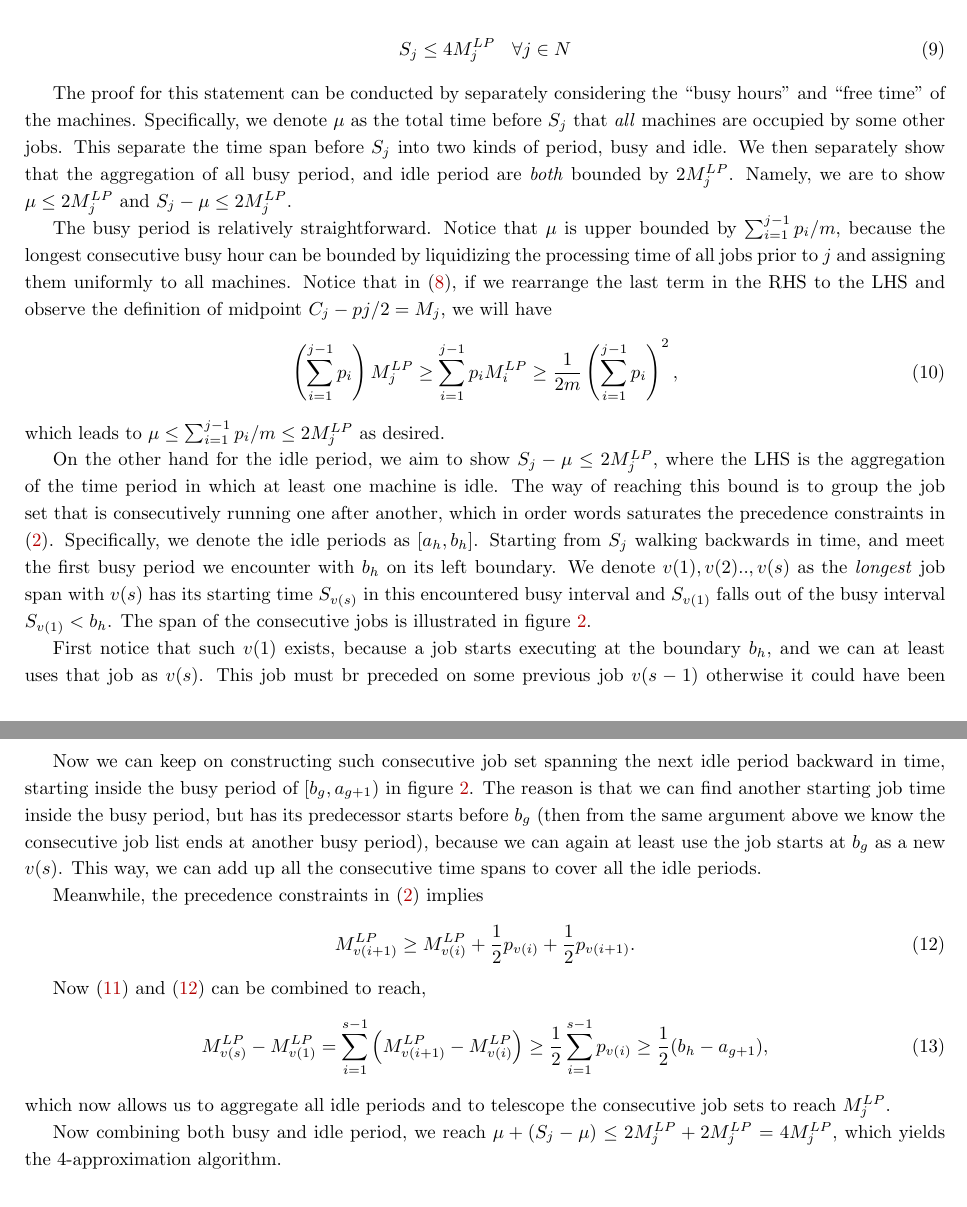
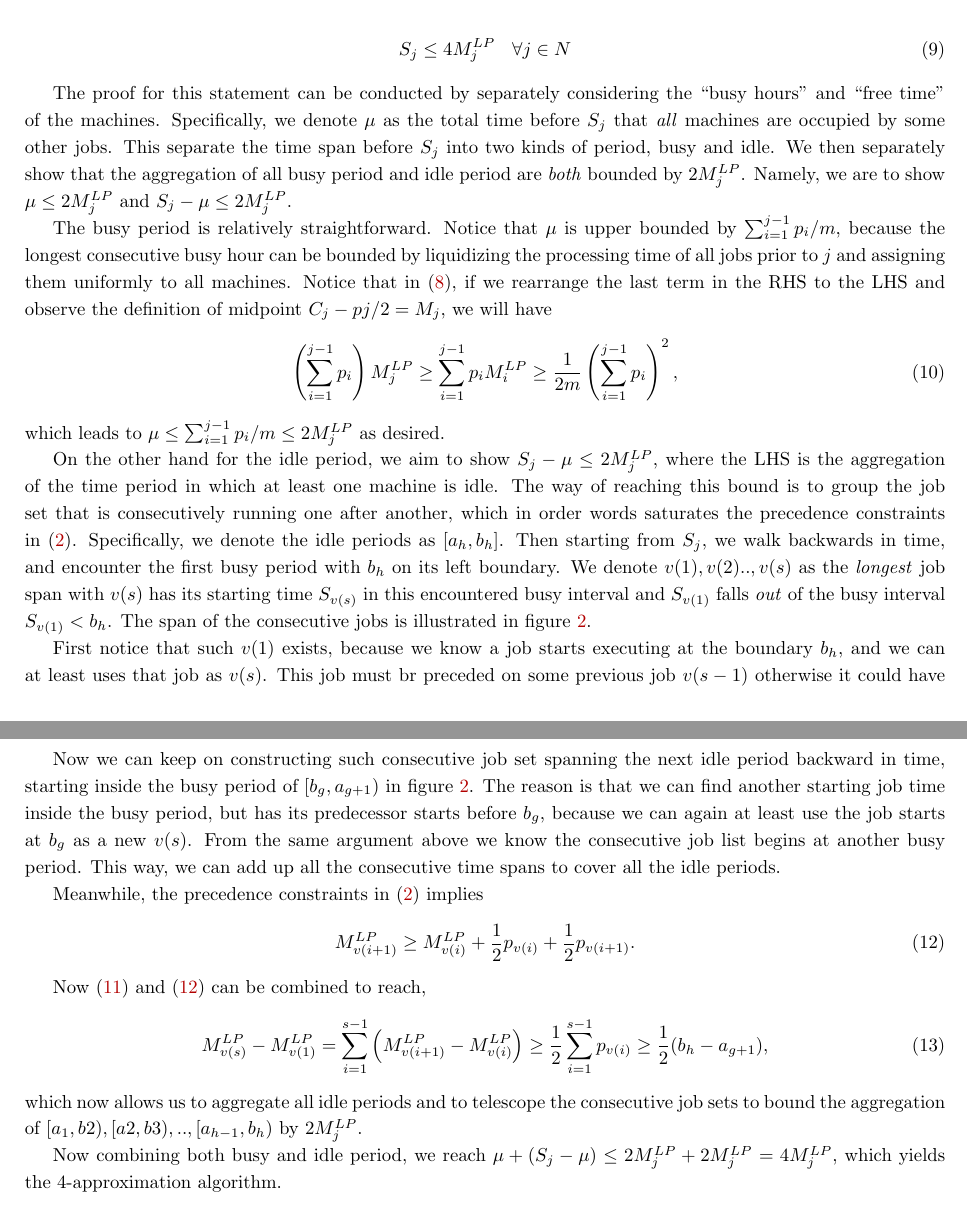
Before and after one commit to hongzimao/6.854, a LaTeX document (project/report/report.tex, which reads project/report/lpr.tex): two parts of pages 5 and 6 of 10, joined at a grey line, cut so that both start at the same text. Compiled offline with pdfLaTeX.

Commit message:
update writing

```diff
--- a/project/report/lpr.tex
+++ b/project/report/lpr.tex
@@ -52,7 +52,7 @@ Instead of sorting the job based on completion time solution in LP relaxation, w
 S_j \leq 4 M^{LP}_j \:\:\:\: \forall j \in N
 \end{align}
 
-The proof for this statement can be conducted by separately considering the ``busy hours" and ``free time'' of the machines. Specifically, we denote $\mu$ as the total time before $S_j$ that \emph{all} machines are occupied by some other jobs. This separate the time span before $S_j$ into two kinds of period, busy and idle. We then separately show that the aggregation of all busy period, and idle period are \emph{both} bounded by $2M^{LP}_j$. Namely, we are to show $\mu \leq 2 M^{LP}_j$ and  $S_j - \mu \leq 2 M^{LP}_j$.
+The proof for this statement can be conducted by separately considering the ``busy hours" and ``free time'' of the machines. Specifically, we denote $\mu$ as the total time before $S_j$ that \emph{all} machines are occupied by some other jobs. This separate the time span before $S_j$ into two kinds of period, busy and idle. We then separately show that the aggregation of all busy period and idle period are \emph{both} bounded by $2M^{LP}_j$. Namely, we are to show $\mu \leq 2 M^{LP}_j$ and  $S_j - \mu \leq 2 M^{LP}_j$.
 
 The busy period is relatively straightforward. Notice that $\mu$ is upper bounded by $\sum_{i=1}^{j-1} p_i /m$, because the longest consecutive busy hour can be bounded by liquidizing the processing time of all jobs prior to $j$ and assigning them uniformly to all machines. Notice that in \eqref{eq:ch}, if we rearrange the last term in the RHS to the LHS and observe the definition of midpoint $C_j-pj/2 = M_j$, we will have
 \begin{align}
@@ -67,14 +67,14 @@ which leads to $\mu \leq \sum_{i=1}^{j-1} p_i /m \leq 2 M^{LP}_j$ as desired.
 	\label{fig:4-approx}
 \end{figure}
 
-On the other hand for the idle period, we aim to show $S_j - \mu \leq 2 M^{LP}_j$, where the LHS is the aggregation of the time period in which at least one machine is idle. The way of reaching this bound is to group the job set that is consecutively running one after another, which in order words saturates the precedence constraints in \eqref{eq:prec}. Specifically, we denote the idle periods as $[a_h, b_h]$. Starting from $S_j$ walking backwards in time, and meet the first busy period we encounter with $b_h$ on its left boundary. We denote $v(1), v(2) .., v(s)$ as the \emph{longest} job span with $v(s)$ has its starting time $S_{v(s)}$ in this encountered busy interval and $S_{v(1)}$ falls out of the busy interval $S_{v(1)} < b_h$. The span of the consecutive jobs is illustrated in figure~\ref{fig:4-approx}.
+On the other hand for the idle period, we aim to show $S_j - \mu \leq 2 M^{LP}_j$, where the LHS is the aggregation of the time period in which at least one machine is idle. The way of reaching this bound is to group the job set that is consecutively running one after another, which in order words saturates the precedence constraints in \eqref{eq:prec}. Specifically, we denote the idle periods as $[a_h, b_h]$. Then starting from $S_j$, we walk backwards in time, and encounter the first busy period with $b_h$ on its left boundary. We denote $v(1), v(2) .., v(s)$ as the \emph{longest} job span with $v(s)$ has its starting time $S_{v(s)}$ in this encountered busy interval and $S_{v(1)}$ falls \emph{out} of the busy interval $S_{v(1)} < b_h$. The span of the consecutive jobs is illustrated in figure~\ref{fig:4-approx}.
 
-First notice that such $v(1)$ exists, because a job starts executing at the boundary $b_h$, and we can at least uses that job as $v(s)$. This job must br preceded on some previous job $v(s-1)$ otherwise it could have been scheduled earlier than $b_h$, since the interval to the left is idle. Secondly, $S_{v(1)}$ has to reside in a busy period $[b_g, a_{g+1})$, because otherwise some machine is idle immediately before the execution of $S_{v(1)}$ and it could have been scheduled earlier. Therefore, as shown in figure~\ref{fig:4-approx}, the span of these consecutive jobs captures some idle periods in the middle. This gives us
+First notice that such $v(1)$ exists, because we know a job starts executing at the boundary $b_h$, and we can at least uses that job as $v(s)$. This job must br preceded on some previous job $v(s-1)$ otherwise it could have been scheduled earlier than $b_h$, since the interval to the left is idle. Secondly, $S_{v(1)}$ has to reside in a busy period $[b_g, a_{g+1})$, because otherwise some machine is idle immediately before the execution of $S_{v(1)}$ and it could have been scheduled earlier. Therefore, as shown in figure~\ref{fig:4-approx}, the span of these consecutive jobs captures some idle periods in the middle. This gives us
 \begin{align}
 b_h - a_{g+1} \leq S_{v(s)} - S_{v(1)} = \sum_{i=1}^{s-1}(S_{v(i+1)} - S_{v(1)}) = \sum_{i=1}^{s-1} p_{v(i)}. \label{eq:jobset}
 \end{align}
 
-Now we can keep on constructing such consecutive job set spanning the next idle period backward in time, starting inside the busy period of $[b_g, a_{g+1})$ in figure~\ref{fig:4-approx}. The reason is that we can find another starting job time inside the busy period, but has its predecessor starts before $b_g$ (then from the same argument above we know the consecutive job list ends at another busy period), because we can again at least use the job starts at $b_g$ as a new $v(s)$. This way, we can add up all the consecutive time spans to cover all the idle periods.
+Now we can keep on constructing such consecutive job set spanning the next idle period backward in time, starting inside the busy period of $[b_g, a_{g+1})$ in figure~\ref{fig:4-approx}. The reason is that we can find another starting job time inside the busy period, but has its predecessor starts before $b_g$, because we can again at least use the job starts at $b_g$ as a new $v(s)$. From the same argument above we know the consecutive job list begins at another busy period. This way, we can add up all the consecutive time spans to cover all the idle periods.
 
 Meanwhile, the precedence constraints in \eqref{eq:prec} implies
 \begin{align}
@@ -85,6 +85,6 @@ Now \eqref{eq:jobset} and \eqref{eq:prec2} can be combined to reach,
 \begin{align}
 M^{LP}_{v(s)} - M^{LP}_{v(1)} = \sum_{i=1}^{s-1} \left(M^{LP}_{v(i+1)} - M^{LP}_{v(i)}\right) \geq \frac{1}{2}\sum_{i=1}^{s-1} p_{v(i)} \geq \frac{1}{2} (b_h-a_{g+1}),
 \end{align}
-which now allows us to aggregate all idle periods and to telescope the consecutive job sets to reach $M_j^{LP}$.
+which now allows us to aggregate all idle periods and to telescope the consecutive job sets to bound the aggregation of $[a_1, b2), [a2, b3), .., [a_{h-1}, b_h)$ by $2M_j^{LP}$.
 
 Now combining both busy and idle period, we reach $\mu + (S_j - \mu) \leq 2M_j^{LP} + 2M_j^{LP} = 4M_j^{LP}$, which yields the 4-approximation algorithm.
```
Also changed, not shown: project/report/figs/4-approx-1.pdf, 1 other file.
